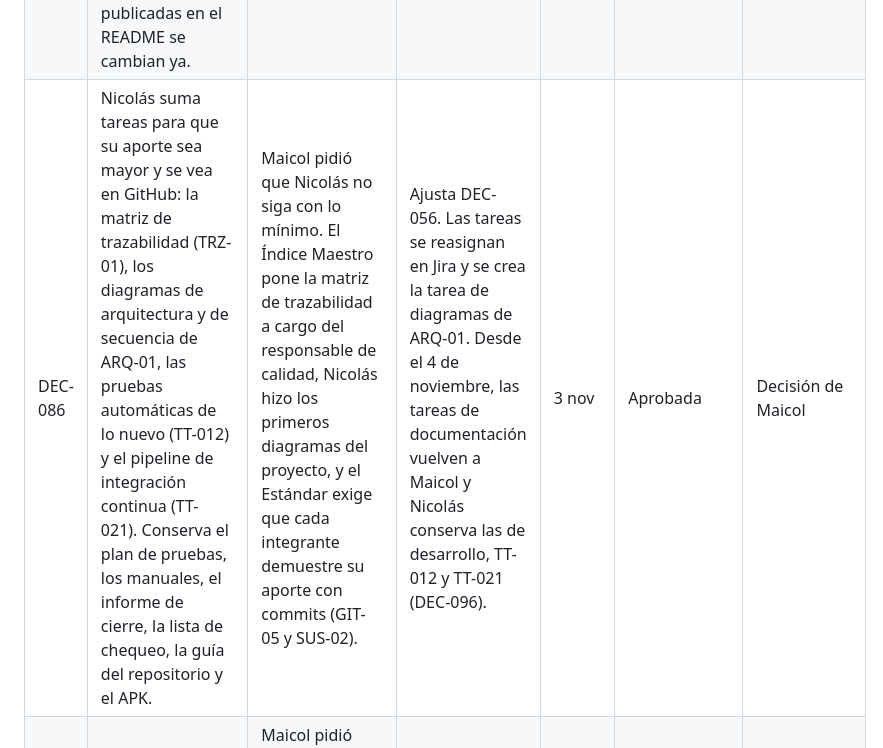
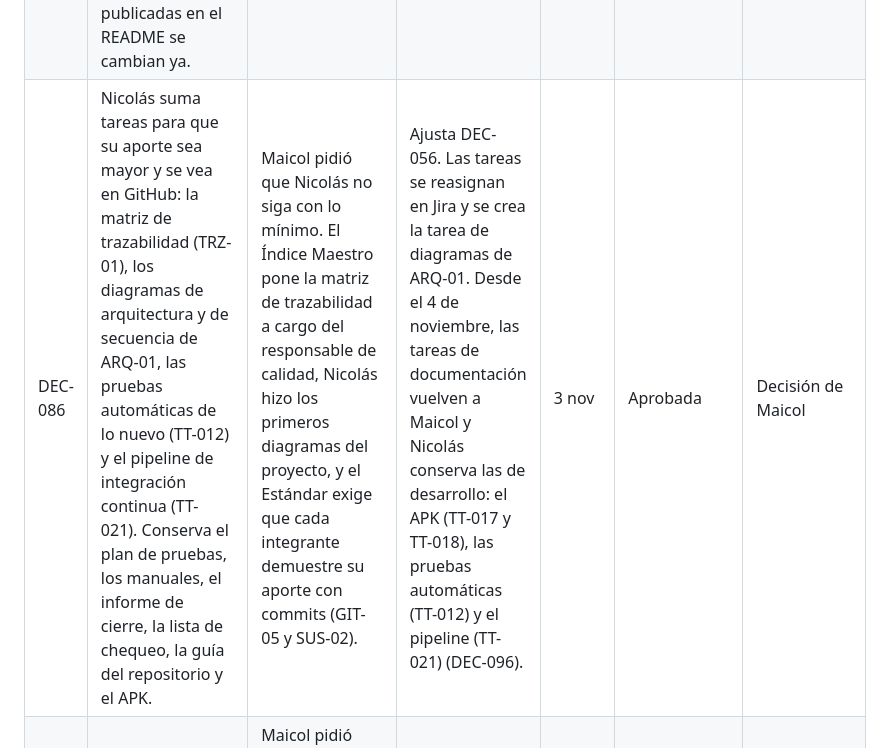
Before and after one commit to MAICOL-ESNEIDER/domux-ga4, a Markdown page: docs/adr/registro-decisiones.md, the part around the change. GitHub-like rendering.

Commit message:
docs(SCRUM-140): corrige la nota de DEC-086 en el registro v1.8
Nicolás conserva también el APK (TT-017 y TT-018), además de las
pruebas automáticas (TT-012) y el pipeline (TT-021).

Co-Authored-By: Claude Opus 5.5 <noreply@anthropic.com>
Claude-Session: https://claude.ai/code/session_015swWdrVPt9YFncwXtvHwc4

```diff
--- a/docs/adr/registro-decisiones.md
+++ b/docs/adr/registro-decisiones.md
@@ -246,7 +246,7 @@ Estas 18 decisiones (DEC-054 a DEC-064, DEC-078, DEC-082, DEC-084, DEC-086, DEC-
 | DEC-078 | Roles del equipo, según el trabajo de cada uno: **Maicol**, líder del proyecto, Scrum Master y líder técnico; **Sebastián**, Product Owner, analista y responsable de UX/UI; **Nicolás**, responsable de calidad y apoyo en UX/UI. Los tres son desarrolladores. Como no hay un cliente real, el Product Owner lo representa. | Maicol creó el repositorio y su estructura, tiene más commits (32), hizo el despliegue en Render y las 45 pruebas del servidor, reorganizó Jira y lleva la documentación. Sebastián fue Product Owner en los documentos de octubre, escribió el alcance y el backlog, administra Jira y creó el sistema de diseño de la app. Nicolás hizo los primeros diagramas (que después Sebastián actualizó) y los wireframes, y tiene a cargo el plan de pruebas, las pruebas del APK y los manuales. | Los roles van en las portadas, en las tablas de aprobación y en la matriz de responsables de Gestión (GES-01). Maicol los aprobó el 3 de noviembre y pidió más tareas para Nicolás (DEC-086) y para Sebastián (DEC-088). | 3 nov | Aprobada | Maicol pidió asignarlos según el trabajo de cada uno |
 | DEC-082 | Los títulos de las tareas de documentación en Jira usan el código oficial: el del Índice Maestro para los documentos y el del catálogo de la Arquitectura Documental para los artefactos del repositorio. Las tareas de documentos anteriores, ya terminadas, pasan de DOC-01 a DOC-06 a **HIS-01 a HIS-06**. El código DOC deja de usarse. | "DOC-07" significaba cosas distintas en Jira, en la Arquitectura Documental y en el Estándar técnico. | Ajusta DEC-058. Equivalencias: DOC-07 → ART-03, DOC-08 → INI-01, DOC-09 → GES-01, DOC-10 → REQ-01, DOC-11 → REQ-02, DOC-12 → TRZ-01, DOC-13 → ARQ-01, DOC-14 → DSN-01, DOC-15 → Índice Maestro (sin código propio), DOC-16 → CAL-01, DOC-17 → MAN-02, DOC-18 → MAN-01, DOC-19 → CIE-01, DOC-20 → EVA-02 y DOC-21 → REP-01. | 3 nov | Aprobada | Decisión de Maicol |
 | DEC-084 | Orden de trabajo: primero se termina la documentación; después se completa el desarrollo de la app, la web y el servidor para que coincidan con las decisiones y los documentos; y al final se prepara un plan de estudio para sustentar el proyecto y el código. La excepción es la seguridad urgente: las contraseñas de prueba publicadas en el README se cambian ya. | Lo pidió Maicol. El Estándar exige que cada integrante explique y modifique el código en vivo (SUS-05), y las contraseñas publicadas son causal de suspensión de la evaluación (CRT-02). | Al terminar el desarrollo se revisa que cada documento coincida con el producto (causal CRT-08). Nuevas tareas en Jira para lo que falta del Estándar y para el plan de estudio. | 3 nov | Aprobada | Decisión de Maicol |
-| DEC-086 | Nicolás suma tareas para que su aporte sea mayor y se vea en GitHub: la matriz de trazabilidad (TRZ-01), los diagramas de arquitectura y de secuencia de ARQ-01, las pruebas automáticas de lo nuevo (TT-012) y el pipeline de integración continua (TT-021). Conserva el plan de pruebas, los manuales, el informe de cierre, la lista de chequeo, la guía del repositorio y el APK. | Maicol pidió que Nicolás no siga con lo mínimo. El Índice Maestro pone la matriz de trazabilidad a cargo del responsable de calidad, Nicolás hizo los primeros diagramas del proyecto, y el Estándar exige que cada integrante demuestre su aporte con commits (GIT-05 y SUS-02). | Ajusta DEC-056. Las tareas se reasignan en Jira y se crea la tarea de diagramas de ARQ-01. Desde el 4 de noviembre, las tareas de documentación vuelven a Maicol y Nicolás conserva las de desarrollo, TT-012 y TT-021 (DEC-096). | 3 nov | Aprobada | Decisión de Maicol |
+| DEC-086 | Nicolás suma tareas para que su aporte sea mayor y se vea en GitHub: la matriz de trazabilidad (TRZ-01), los diagramas de arquitectura y de secuencia de ARQ-01, las pruebas automáticas de lo nuevo (TT-012) y el pipeline de integración continua (TT-021). Conserva el plan de pruebas, los manuales, el informe de cierre, la lista de chequeo, la guía del repositorio y el APK. | Maicol pidió que Nicolás no siga con lo mínimo. El Índice Maestro pone la matriz de trazabilidad a cargo del responsable de calidad, Nicolás hizo los primeros diagramas del proyecto, y el Estándar exige que cada integrante demuestre su aporte con commits (GIT-05 y SUS-02). | Ajusta DEC-056. Las tareas se reasignan en Jira y se crea la tarea de diagramas de ARQ-01. Desde el 4 de noviembre, las tareas de documentación vuelven a Maicol y Nicolás conserva las de desarrollo: el APK (TT-017 y TT-018), las pruebas automáticas (TT-012) y el pipeline (TT-021) (DEC-096). | 3 nov | Aprobada | Decisión de Maicol |
 | DEC-088 | Sebastián suma tareas según su rol de Product Owner, analista y responsable de UX/UI (DEC-078): el Diseño UX/UI y Sistema de Diseño (DSN-01); el rediseño de pantallas (HU-085), la accesibilidad básica (HU-086) y la identidad visual de la página web (HU-087); el código limpio de la app Android (TT-014); y los estados y las columnas del tablero de Jira (TT-025). Como Product Owner, aprueba el Alcance (REQ-01) y el Backlog (REQ-02). | Maicol pidió asignarle tareas, como a Nicolás. En el Índice Maestro, DSN-01 está a cargo del diseñador UX/UI y el Alcance lo aprueba el usuario representante, papel que cumple el Product Owner. Sebastián hizo buena parte de la navegación, las pantallas y el tema oscuro de la app, y administra el sitio de Jira (DEC-060). El Estándar exige que cada integrante demuestre su aporte con commits (GIT-05 y SUS-02). | Ajusta DEC-056. En Jira, DSN-01, HU-085, HU-086, HU-087 y TT-014 pasan a Sebastián, y se crea TT-025 (SCRUM-236) para resolver P-05. GES-01 lo refleja en su matriz RACI y la Formulación pasa a la versión 1.1. Desde el 4 de noviembre, DSN-01 y la aprobación del Alcance y del Backlog pasan a Maicol; Sebastián conserva HU-085, HU-086, HU-087, TT-014 y TT-025 (DEC-096). | 3 nov | Aprobada | Pedida por Maicol; las tareas las propuso Claude según el rol |
 | DEC-096 | **Toda la documentación queda a nombre de Maicol**, por ahora: él elabora y aprueba cada documento como líder del proyecto (DEC-078) y figura como responsable en las tablas de los documentos y en Jira. Se quitan las tareas de documentación que se habían dado a Sebastián (DEC-088) y a Nicolás (DEC-086). Los roles de DEC-078 y las tareas de desarrollo de los dos no cambian. | Lo pidió Maicol el 4 de noviembre. | Ajusta DEC-056, DEC-086 y DEC-088. En Jira pasan a Maicol las 9 tareas de documentación que eran de Sebastián o de Nicolás: TRZ-01, DSN-01, CAL-01, MAN-02, MAN-01, CIE-01, EVA-02, REP-01 y los diagramas de ARQ-01. Es el único cambio en Jira antes de terminar la documentación (DEC-094). Las historias HIS-01 a HIS-06 conservan el crédito de quien hizo cada documento anterior (DEC-057), y la declaración de uso de IA la siguen firmando los tres (DEC-079). | 4 nov | Aprobada | Indicación de Maicol del 4 de noviembre |
 | DEC-094 | Jira se actualiza al final, cuando la documentación esté completa. Mientras tanto no se cambia nada en Jira: las tareas nuevas que salen de los documentos quedan anotadas en cada documento. | Maicol pidió centrarse primero en la documentación. | Las tareas de OBS-007 y OBS-008 del Alcance y la de la conservación de datos (DEC-090) se crean en Jira al final. Ajusta el orden de trabajo de DEC-084. | 4 nov | Aprobada | Indicación de Maicol del 4 de noviembre |
```
